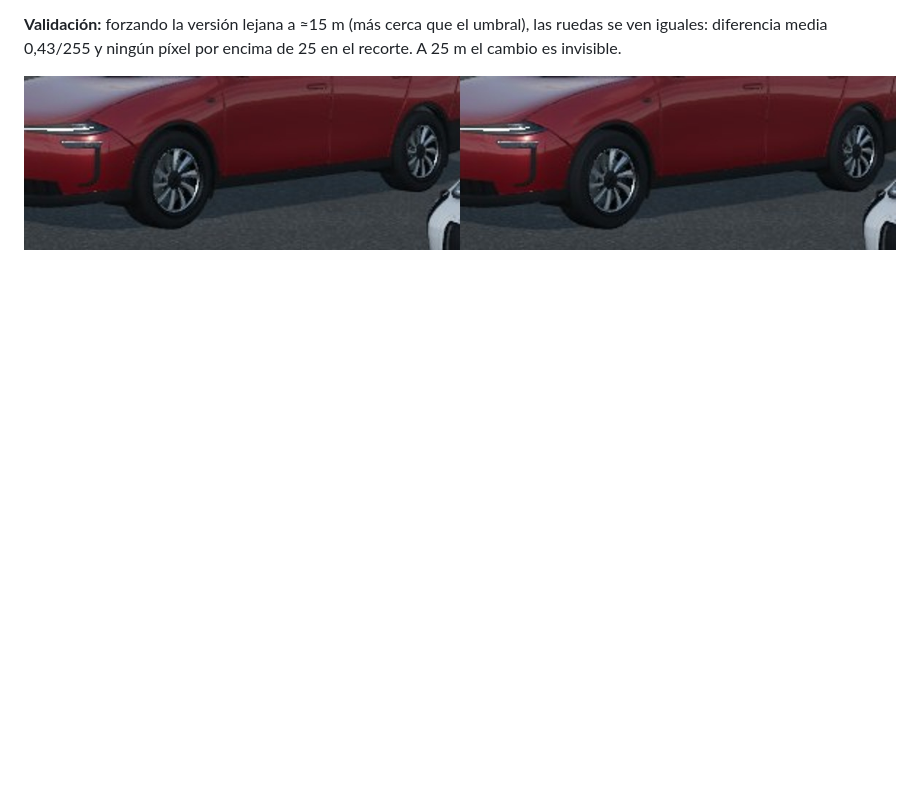
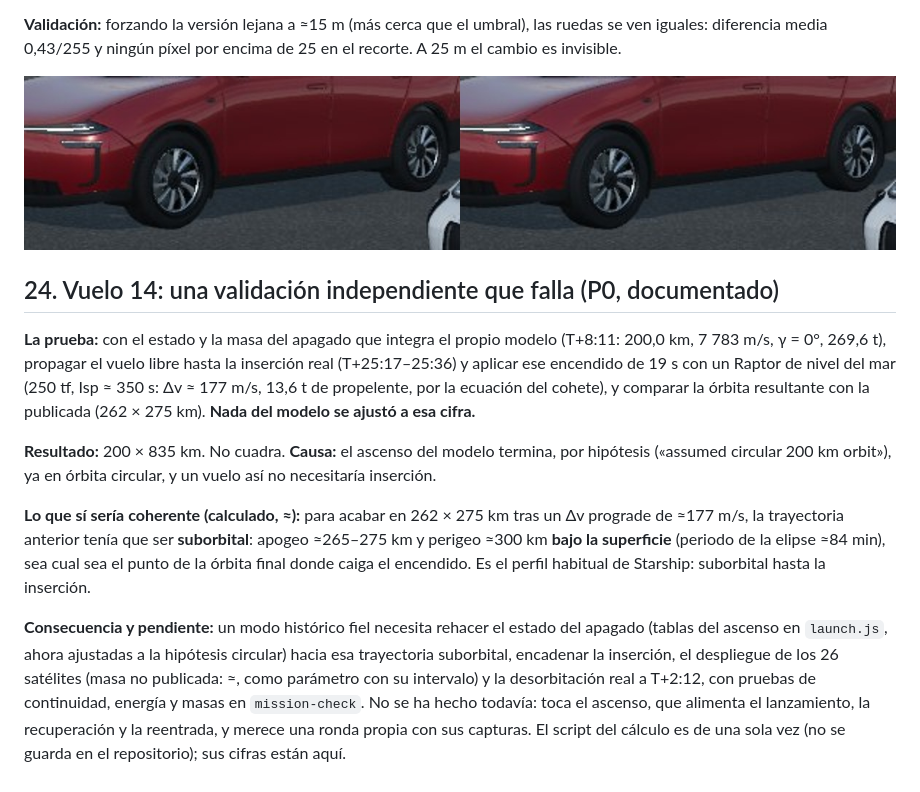
Before and after one commit to alvarodesigns34/spacex, a Markdown page: docs/auditoria-2026-11-08-encargo-maestro.md, the part around the change. GitHub-like rendering; blank space fills up the shorter version.

Commit message:
Audit: flight 14's insertion burn does not fit the model's circular cutoff (section 24)
Co-Authored-By: Claude Opus 5.5 <noreply@anthropic.com>
Claude-Session: https://claude.ai/code/session_01QDwEvP4WabzymzZCmhPEUd

```diff
--- a/docs/auditoria-2026-11-08-encargo-maestro.md
+++ b/docs/auditoria-2026-11-08-encargo-maestro.md
@@ -628,3 +628,27 @@ iguales: diferencia media 0,43/255 y ningún píxel por encima de 25 en el recor
 es invisible.
 
 ![Ruedas del Model Y a ≈15 m: malla completa (izquierda) y torno forzado (derecha)](auditoria-2026-11-08/modely-neumatico-lod.jpg)
+
+## 24. Vuelo 14: una validación independiente que falla (P0, documentado)
+
+**La prueba:** con el estado y la masa del apagado que integra el propio modelo (T+8:11: 200,0 km,
+7 783 m/s, γ = 0°, 269,6 t), propagar el vuelo libre hasta la inserción real (T+25:17–25:36) y
+aplicar ese encendido de 19 s con un Raptor de nivel del mar (250 tf, Isp ≈ 350 s: Δv ≈ 177 m/s,
+13,6 t de propelente, por la ecuación del cohete), y comparar la órbita resultante con la
+publicada (262 × 275 km). **Nada del modelo se ajustó a esa cifra.**
+
+**Resultado:** 200 × 835 km. No cuadra. **Causa:** el ascenso del modelo termina, por hipótesis
+(«assumed circular 200 km orbit»), ya en órbita circular, y un vuelo así no necesitaría inserción.
+
+**Lo que sí sería coherente (calculado, ≈):** para acabar en 262 × 275 km tras un Δv prograde de
+≈177 m/s, la trayectoria anterior tenía que ser **suborbital**: apogeo ≈265–275 km y perigeo
+≈300 km **bajo la superficie** (periodo de la elipse ≈84 min), sea cual sea el punto de la órbita
+final donde caiga el encendido. Es el perfil habitual de Starship: suborbital hasta la inserción.
+
+**Consecuencia y pendiente:** un modo histórico fiel necesita rehacer el estado del apagado (tablas
+del ascenso en `launch.js`, ahora ajustadas a la hipótesis circular) hacia esa trayectoria
+suborbital, encadenar la inserción, el despliegue de los 26 satélites (masa no publicada: ≈, como
+parámetro con su intervalo) y la desorbitación real a T+2:12, con pruebas de continuidad, energía y
+masas en `mission-check`. No se ha hecho todavía: toca el ascenso, que alimenta el lanzamiento, la
+recuperación y la reentrada, y merece una ronda propia con sus capturas. El script del cálculo es
+de una sola vez (no se guarda en el repositorio); sus cifras están aquí.
```
